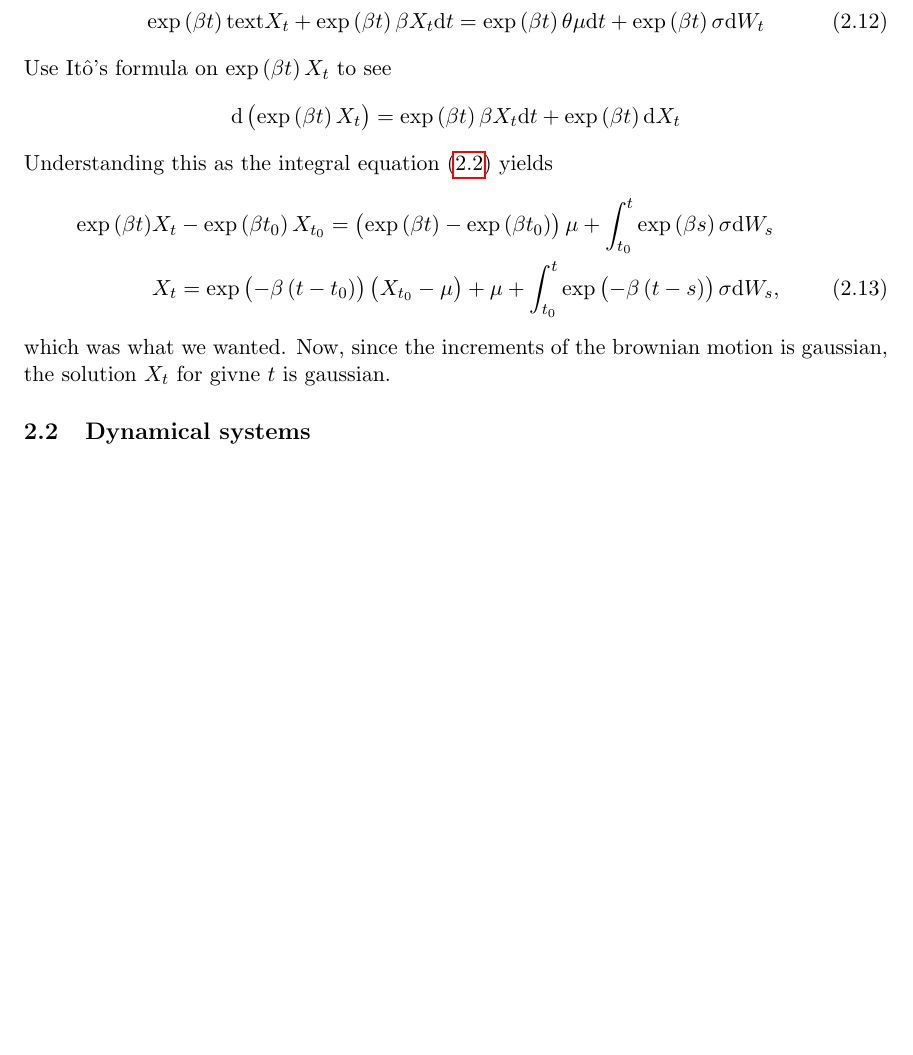
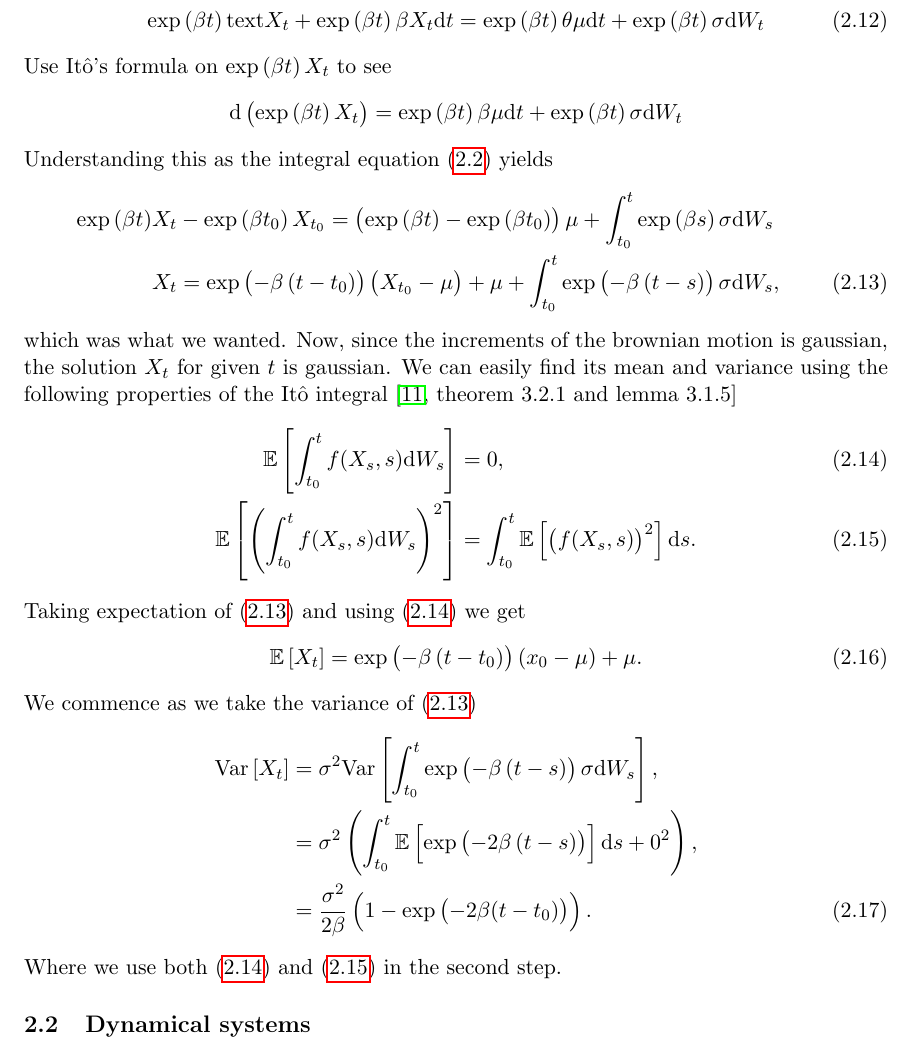
Before and after one commit to Gantzhorn/Thesis, a LaTeX document (tex_files/main.tex, which reads tex_files/input_files/methods.tex): part of page 5 of 27 before the commit and part of page 5 of 28 after it, cut so that both start at the same text, the shorter picture padded with empty space. Compiled offline with pdfLaTeX.

Commit message:
write about mean and variance of linear SDE

```diff
--- a/tex_files/input_files/methods.tex
+++ b/tex_files/input_files/methods.tex
@@ -57,14 +57,29 @@ Multiply (\ref{eq:originalOUprocess}) with $\exp\left(\beta t\right)$ and rearra
 \end{align}
 Use Itô's formula on $\exp\left(\beta t\right)X_t$ to see
 \begin{align}
-    \mathrm{d}\left(\exp\left(\beta t\right)X_t\right) &= \exp\left(\beta t\right)\beta X_t \mathrm{d}t + \exp\left(\beta t\right) \mathrm{d}X_t \nonumber
+    \mathrm{d}\left(\exp\left(\beta t\right)X_t\right) &= \exp\left(\beta t\right)\beta \mu \mathrm{d}t + \exp\left(\beta t\right) \sigma \mathrm{d}W_t \nonumber
 \end{align}
 Understanding this as the integral equation (\ref{eq:itoIntegralEquation}) yields
 \begin{align}
     \exp\left(\beta t\right)&X_t - \exp\left(\beta t_0\right)X_{t_0} = \left(\exp\left(\beta t\right) - \exp\left(\beta t_0\right)\right)\mu + \int_{t_0}^t \exp\left(\beta s\right)\sigma \mathrm{d}W_s \nonumber \\
-    &X_t = \exp\left(-\beta\left(t - t_0\right)\right)\left(X_{t_0} - \mu\right) + \mu + \int_{t_0}^t \exp\left(-\beta \left(t - s\right)\right)\sigma \mathrm{d}W_s,
+    &X_t = \exp\left(-\beta\left(t - t_0\right)\right)\left(X_{t_0} - \mu\right) + \mu + \int_{t_0}^t \exp\left(-\beta \left(t - s\right)\right)\sigma \mathrm{d}W_s \label{eq:OU_solution},
 \end{align}
-which was what we wanted. Now, since the increments of the brownian motion is gaussian, the solution $X_t$ for givne $t$ is gaussian.
+which was what we wanted. Now, since the increments of the brownian motion is gaussian, the solution $X_t$ for given $t$ is gaussian. We can easily find its mean and variance using the following properties of the Itô integral \cite[theorem 3.2.1 and lemma 3.1.5]{Oksendal2003_yu}
+\begin{align}
+    \mathbb{E}\left[\int_{t_0}^t f(X_s, s) \mathrm{d}W_s\right] &= 0 \label{eq:meanOfItoIntegral},\\
+    \mathbb{E}\left[\left(\int_{t_0}^t f(X_s, s) \mathrm{d}W_s\right)^2\right] &= \int_{t_0}^t \mathbb{E}\left[\left(f(X_s, s)\right)^2\right] \mathrm{d}s. \label{eq:ItoIsometry}
+\end{align}
+Taking expectation of (\ref{eq:OU_solution}) and using (\ref{eq:meanOfItoIntegral}) we get
+\begin{align}
+    \mathbb{E}\left[X_t\right] = \exp\left(-\beta\left(t - t_0\right)\right)\left(x_0 - \mu\right) + \mu.
+\end{align}
+We commence as we take the variance of (\ref{eq:OU_solution})
+\begin{align}
+    \mathrm{Var}\left[X_t\right] &= \sigma^2\mathrm{Var}\left[\int_{t_0}^t \exp\left(-\beta \left(t - s\right)\right)\sigma \mathrm{d}W_s\right],\nonumber \\
+    & = \sigma^2\left(\int_{t_0}^t \mathbb{E}\left[\exp\left(-2\beta\left(t - s\right)\right)\right] \mathrm{d}s + 0^2 \right), \nonumber \\
+    & = \frac{\sigma^2}{2\beta}\left(1 - \exp\left(-2\beta(t - t_0)\right)\right).
+\end{align}
+Where we use both (\ref{eq:meanOfItoIntegral}) and (\ref{eq:ItoIsometry}) in the second step.
 \subsection{Dynamical systems}
 \subsubsection{Deterministic Dynamical Systems}
 
```
